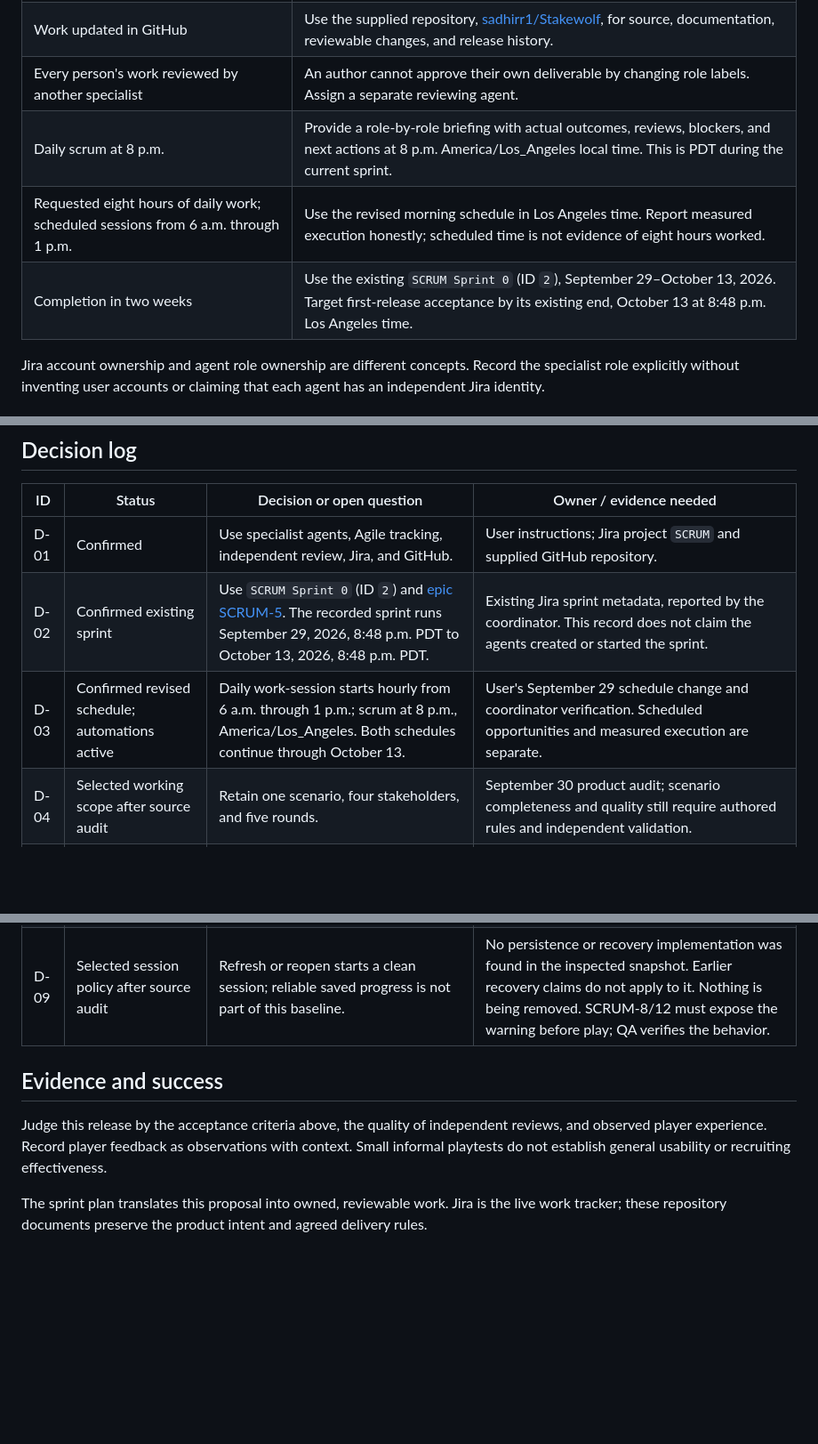
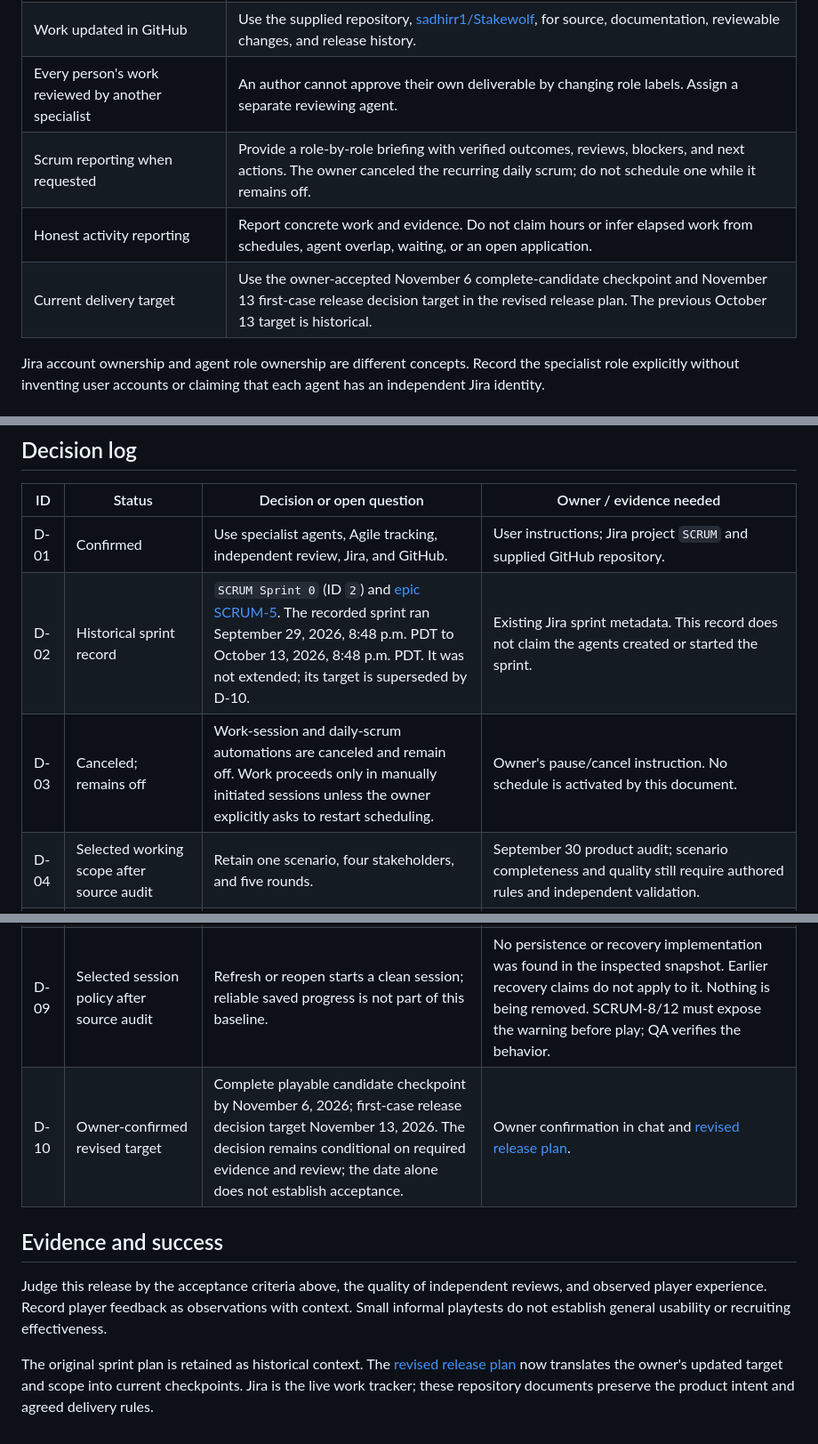
Before and after one commit to sadhirr1/Stakewolf, a Markdown page: docs/product-brief.md, 3 parts joined by grey strips. Shown at 89% size. Drawn GitHub-style; blank space fills up the shorter version.

Commit message:
SCRUM-19: reconcile docs/product-brief.md with owner-approved release window

```diff
--- a/docs/product-brief.md
+++ b/docs/product-brief.md
@@ -17,9 +17,9 @@ The intended player outcome is to practice making and explaining product decisio
 | Complete work tracked in Jira | Use the confirmed Stakewolf Jira project, key `SCRUM`, for work items, progress, blockers, reviews, and evidence links. |
 | Work updated in GitHub | Use the supplied repository, [sadhirr1/Stakewolf](https://github.com/sadhirr1/Stakewolf), for source, documentation, reviewable changes, and release history. |
 | Every person's work reviewed by another specialist | An author cannot approve their own deliverable by changing role labels. Assign a separate reviewing agent. |
-| Daily scrum at 8 p.m. | Provide a role-by-role briefing with actual outcomes, reviews, blockers, and next actions at 8 p.m. America/Los_Angeles local time. This is PDT during the current sprint. |
-| Requested eight hours of daily work; scheduled sessions from 6 a.m. through 1 p.m. | Use the revised morning schedule in Los Angeles time. Report measured execution honestly; scheduled time is not evidence of eight hours worked. |
-| Completion in two weeks | Use the existing `SCRUM Sprint 0` (ID `2`), September 29–October 13, 2026. Target first-release acceptance by its existing end, October 13 at 8:48 p.m. Los Angeles time. |
+| Scrum reporting when requested | Provide a role-by-role briefing with verified outcomes, reviews, blockers, and next actions. The owner canceled the recurring daily scrum; do not schedule one while it remains off. |
+| Honest activity reporting | Report concrete work and evidence. Do not claim hours or infer elapsed work from schedules, agent overlap, waiting, or an open application. |
+| Current delivery target | Use the owner-accepted November 6 complete-candidate checkpoint and November 13 first-case release decision target in the revised release plan. The previous October 13 target is historical. |
 
 Jira account ownership and agent role ownership are different concepts. Record the specialist role explicitly without inventing user accounts or claiming that each agent has an independent Jira identity.
 
@@ -67,17 +67,18 @@ Hosting destination and public release permissions are unresolved. A runnable re
 | ID | Status | Decision or open question | Owner / evidence needed |
 | --- | --- | --- | --- |
 | D-01 | Confirmed | Use specialist agents, Agile tracking, independent review, Jira, and GitHub. | User instructions; Jira project `SCRUM` and supplied GitHub repository. |
-| D-02 | Confirmed existing sprint | Use `SCRUM Sprint 0` (ID `2`) and [epic SCRUM-5](https://sadhirr1.atlassian.net/browse/SCRUM-5). The recorded sprint runs September 29, 2026, 8:48 p.m. PDT to October 13, 2026, 8:48 p.m. PDT. | Existing Jira sprint metadata, reported by the coordinator. This record does not claim the agents created or started the sprint. |
-| D-03 | Confirmed revised schedule; automations active | Daily work-session starts hourly from 6 a.m. through 1 p.m.; scrum at 8 p.m., America/Los_Angeles. Both schedules continue through October 13. | User's September 29 schedule change and coordinator verification. Scheduled opportunities and measured execution are separate. |
+| D-02 | Historical sprint record | `SCRUM Sprint 0` (ID `2`) and [epic SCRUM-5](https://sadhirr1.atlassian.net/browse/SCRUM-5). The recorded sprint ran September 29, 2026, 8:48 p.m. PDT to October 13, 2026, 8:48 p.m. PDT. It was not extended; its target is superseded by D-10. | Existing Jira sprint metadata. This record does not claim the agents created or started the sprint. |
+| D-03 | Canceled; remains off | Work-session and daily-scrum automations are canceled and remain off. Work proceeds only in manually initiated sessions unless the owner explicitly asks to restart scheduling. | Owner's pause/cancel instruction. No schedule is activated by this document. |
 | D-04 | Selected working scope after source audit | Retain one scenario, four stakeholders, and five rounds. | September 30 product audit; scenario completeness and quality still require authored rules and independent validation. |
 | D-05 | Selected baseline; language validation outstanding | Retain bounded keyword-based intent suggestions with explicit confirmation and fallback choice. | Source audit of `interpretDecision` and proposal UI; SCRUM-14 owns language cases and AC-05 validation. |
 | D-06 | Selected technical direction | Keep client-only runtime behavior, without accounts, a backend service, or a paid AI provider for this baseline. | Inspected source uses local modules and browser APIs. Development owns reproducible serving and checks; introducing consequential cost requires a separate decision. |
 | D-07 | Source audit and initial import verified; layout repair recorded | The inspected five-file candidate snapshot is adopted into `public/` as a starting point, with a subsequent targeted `app.js` layout repair. | [Prototype assessment](prototype-assessment.md) records the original matching import hashes, the changed file's hash, browser evidence, AC mapping, and narrative defects. Provenance and the targeted repair do not establish release readiness. |
 | D-08 | Open | Release and hosting destination. | Coordinator establishes how the user will access the release candidate and whether deployment is authorized. |
 | D-09 | Selected session policy after source audit | Refresh or reopen starts a clean session; reliable saved progress is not part of this baseline. | No persistence or recovery implementation was found in the inspected snapshot. Earlier recovery claims do not apply to it. Nothing is being removed. SCRUM-8/12 must expose the warning before play; QA verifies the behavior. |
+| D-10 | Owner-confirmed revised target | Complete playable candidate checkpoint by November 6, 2026; first-case release decision target November 13, 2026. The decision remains conditional on required evidence and review; the date alone does not establish acceptance. | Owner confirmation in chat and [revised release plan](revised-release-plan.md). |
 
 ## Evidence and success
 
 Judge this release by the acceptance criteria above, the quality of independent reviews, and observed player experience. Record player feedback as observations with context. Small informal playtests do not establish general usability or recruiting effectiveness.
 
-The sprint plan translates this proposal into owned, reviewable work. Jira is the live work tracker; these repository documents preserve the product intent and agreed delivery rules.
+The original sprint plan is retained as historical context. The [revised release plan](revised-release-plan.md) now translates the owner's updated target and scope into current checkpoints. Jira is the live work tracker; these repository documents preserve the product intent and agreed delivery rules.
```
Also changed, not shown: other parts of docs/product-brief.md (+1 -1 lines).
